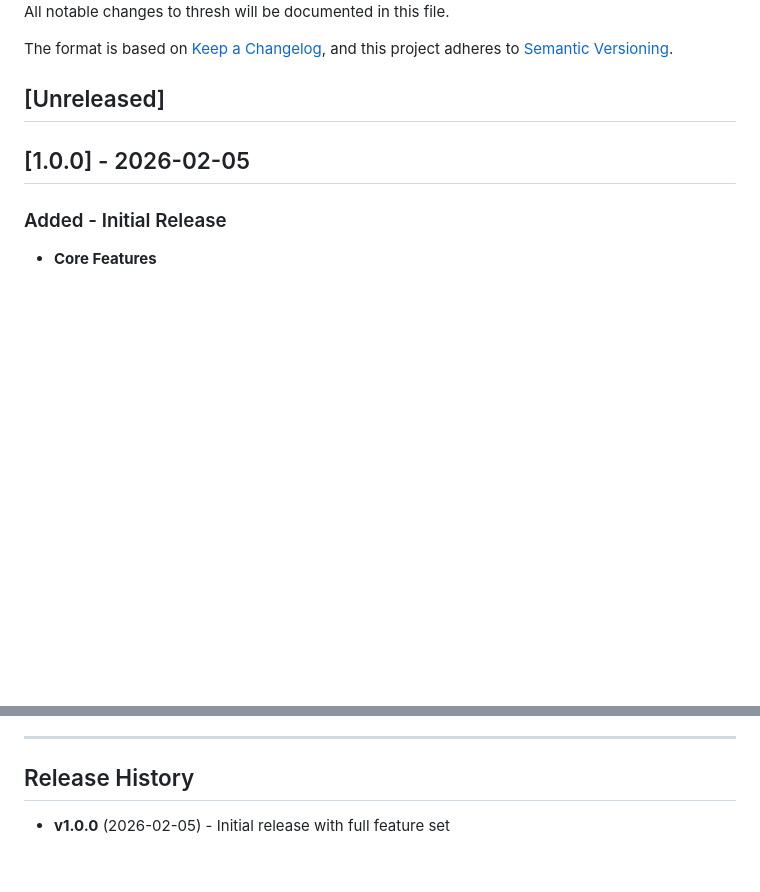
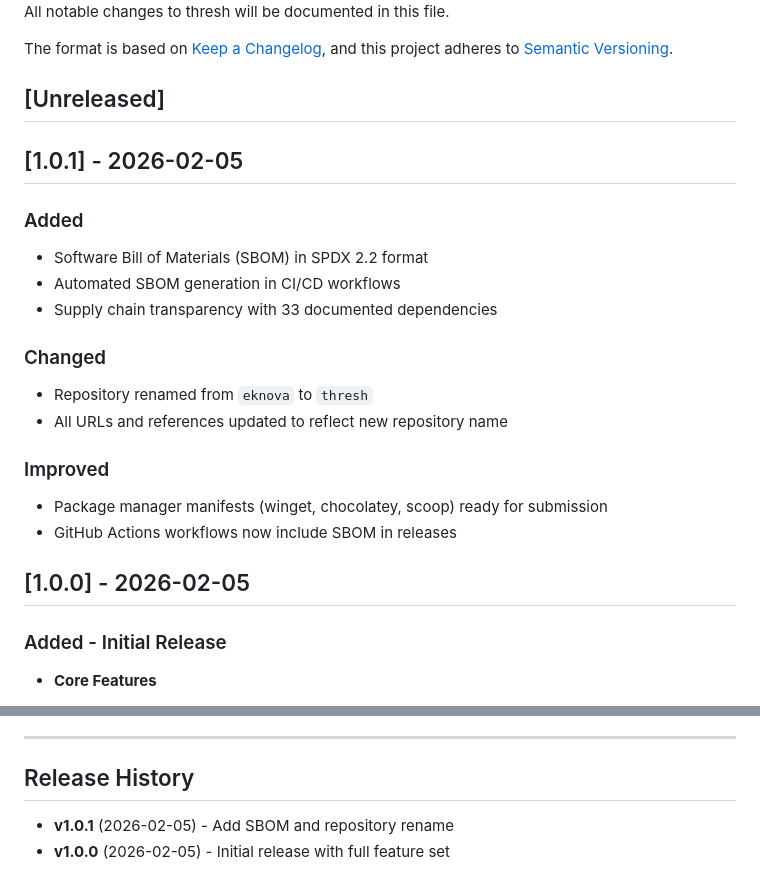
Before and after one commit to dealer426/eknova, a Markdown page: CHANGELOG.md, 2 parts joined by grey strips. Drawn GitHub-style; blank space fills up the shorter version.

Commit message:
chore: Update changelog for v1.0.1

```diff
--- a/CHANGELOG.md
+++ b/CHANGELOG.md
@@ -6,6 +6,21 @@ The format is based on [Keep a Changelog](https://keepachangelog.com/en/1.0.0/),
 and this project adheres to [Semantic Versioning](https://semver.org/spec/v2.0.0.html).
 
 ## [Unreleased]
+
+## [1.0.1] - 2026-02-05
+
+### Added
+- Software Bill of Materials (SBOM) in SPDX 2.2 format
+- Automated SBOM generation in CI/CD workflows
+- Supply chain transparency with 33 documented dependencies
+
+### Changed
+- Repository renamed from `eknova` to `thresh`
+- All URLs and references updated to reflect new repository name
+
+### Improved
+- Package manager manifests (winget, chocolatey, scoop) ready for submission
+- GitHub Actions workflows now include SBOM in releases
 
 ## [1.0.0] - 2026-02-05
 
@@ -92,4 +107,5 @@ and this project adheres to [Semantic Versioning](https://semver.org/spec/v2.0.0
 
 ## Release History
 
+- **v1.0.1** (2026-02-05) - Add SBOM and repository rename
 - **v1.0.0** (2026-02-05) - Initial release with full feature set
```
